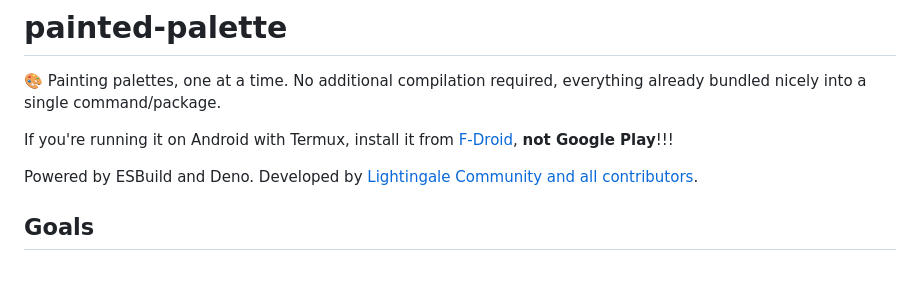
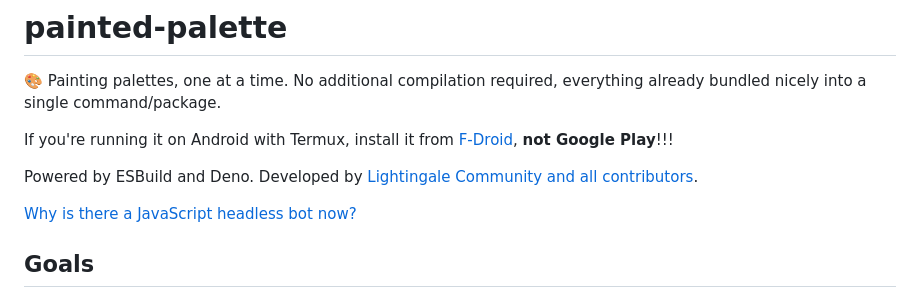
Before and after one commit to ltgcgo/painted-palette, a Markdown page: README.md, the part around the change. GitHub-like rendering; blank space fills up the shorter version.

```diff
--- a/README.md
+++ b/README.md
@@ -4,6 +4,8 @@
 If you're running it on Android with Termux, install it from [F-Droid](https://f-droid.org/en/packages/com.termux/#versions), **not Google Play**!!!
 
 Powered by ESBuild and Deno. Developed by [Lightingale Community and all contributors](CREDITS.md).
+
+[Why is there a JavaScript headless bot now?](WHY.md)
 
 ## Goals
 - [x] Web-compliant.
```
Also changed, not shown: WHY.md (added, +28 -0 lines).
